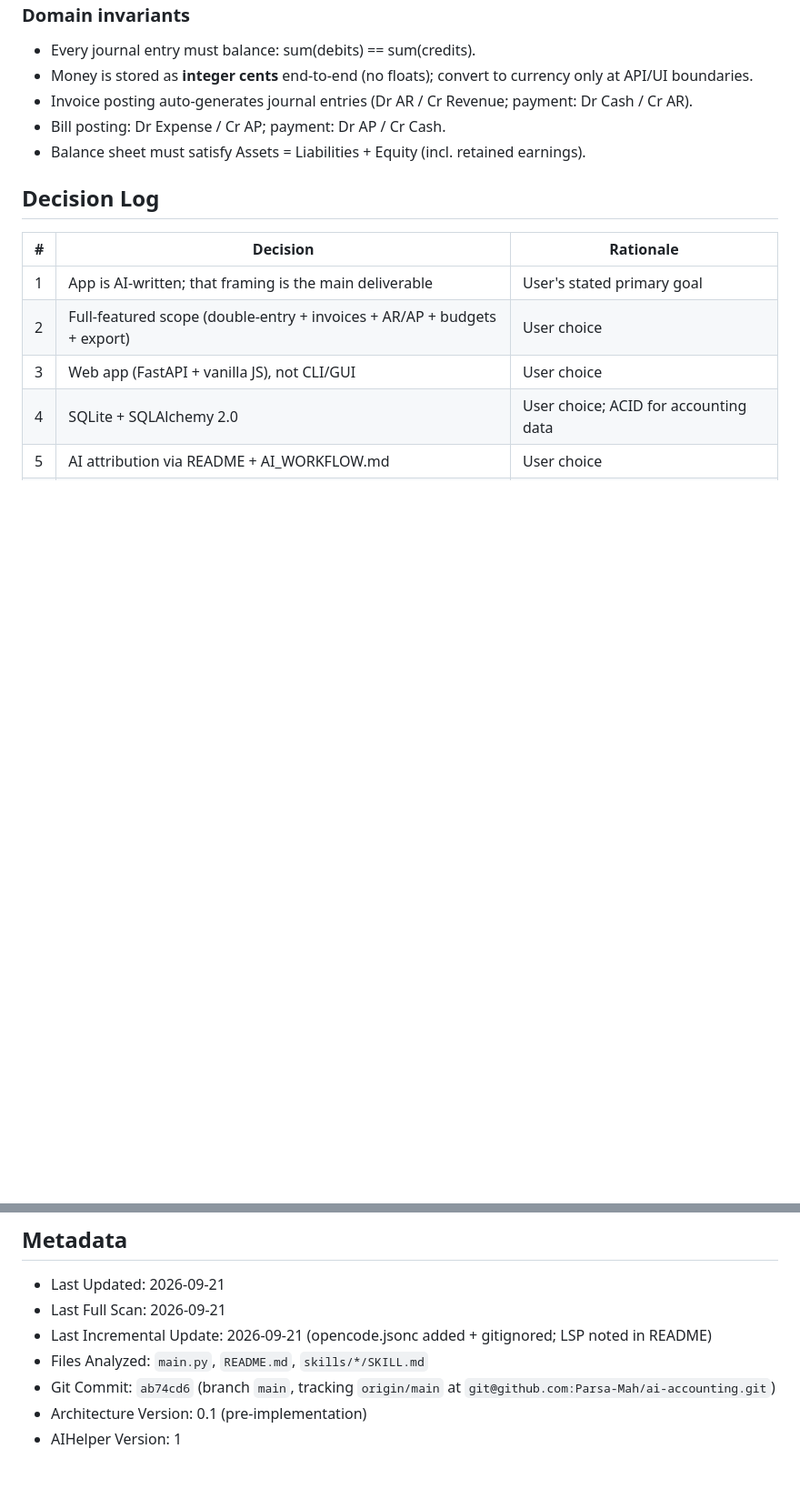
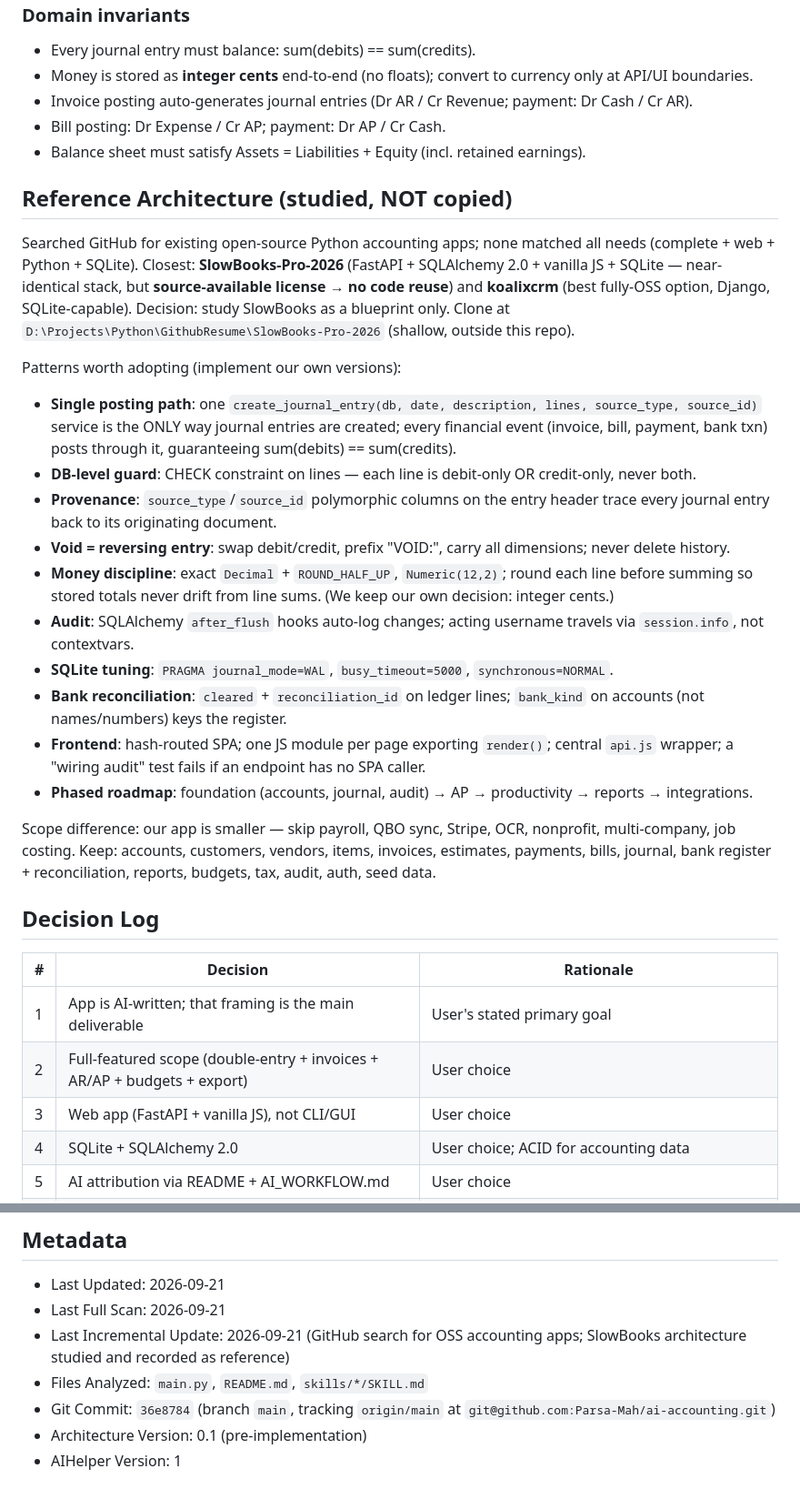
Before and after one commit to Parsa-Mah/ai-accounting, a Markdown page: AIHelper.md, 2 parts joined by grey strips. Shown at 91% size. GitHub-like rendering; blank space fills up the shorter version.

Commit message:
Record SlowBooks reference architecture and GitHub search outcome in AIHelper

```diff
--- a/AIHelper.md
+++ b/AIHelper.md
@@ -83,6 +83,25 @@ Layering: `routers → services → models (SQLAlchemy) → SQLite`. Frontend ca
 - Bill posting: Dr Expense / Cr AP; payment: Dr AP / Cr Cash.
 - Balance sheet must satisfy Assets = Liabilities + Equity (incl. retained earnings).
 
+## Reference Architecture (studied, NOT copied)
+
+Searched GitHub for existing open-source Python accounting apps; none matched all needs (complete + web + Python + SQLite). Closest: **SlowBooks-Pro-2026** (FastAPI + SQLAlchemy 2.0 + vanilla JS + SQLite — near-identical stack, but **source-available license → no code reuse**) and **koalixcrm** (best fully-OSS option, Django, SQLite-capable). Decision: study SlowBooks as a blueprint only. Clone at `D:\Projects\Python\GithubResume\SlowBooks-Pro-2026` (shallow, outside this repo).
+
+Patterns worth adopting (implement our own versions):
+
+- **Single posting path**: one `create_journal_entry(db, date, description, lines, source_type, source_id)` service is the ONLY way journal entries are created; every financial event (invoice, bill, payment, bank txn) posts through it, guaranteeing sum(debits) == sum(credits).
+- **DB-level guard**: CHECK constraint on lines — each line is debit-only OR credit-only, never both.
+- **Provenance**: `source_type`/`source_id` polymorphic columns on the entry header trace every journal entry back to its originating document.
+- **Void = reversing entry**: swap debit/credit, prefix "VOID:", carry all dimensions; never delete history.
+- **Money discipline**: exact `Decimal` + `ROUND_HALF_UP`, `Numeric(12,2)`; round each line before summing so stored totals never drift from line sums. (We keep our own decision: integer cents.)
+- **Audit**: SQLAlchemy `after_flush` hooks auto-log changes; acting username travels via `session.info`, not contextvars.
+- **SQLite tuning**: `PRAGMA journal_mode=WAL`, `busy_timeout=5000`, `synchronous=NORMAL`.
+- **Bank reconciliation**: `cleared` + `reconciliation_id` on ledger lines; `bank_kind` on accounts (not names/numbers) keys the register.
+- **Frontend**: hash-routed SPA; one JS module per page exporting `render()`; central `api.js` wrapper; a "wiring audit" test fails if an endpoint has no SPA caller.
+- **Phased roadmap**: foundation (accounts, journal, audit) → AP → productivity → reports → integrations.
+
+Scope difference: our app is smaller — skip payroll, QBO sync, Stripe, OCR, nonprofit, multi-company, job costing. Keep: accounts, customers, vendors, items, invoices, estimates, payments, bills, journal, bank register + reconciliation, reports, budgets, tax, audit, auth, seed data.
+
 ## Decision Log
 
 | # | Decision | Rationale |
@@ -118,8 +138,8 @@ Layering: `routers → services → models (SQLAlchemy) → SQLite`. Frontend ca
 
 - Last Updated: 2026-09-21
 - Last Full Scan: 2026-09-21
-- Last Incremental Update: 2026-09-21 (opencode.jsonc added + gitignored; LSP noted in README)
+- Last Incremental Update: 2026-09-21 (GitHub search for OSS accounting apps; SlowBooks architecture studied and recorded as reference)
 - Files Analyzed: `main.py`, `README.md`, `skills/*/SKILL.md`
-- Git Commit: `ab74cd6` (branch `main`, tracking `origin/main` at `git@github.com:Parsa-Mah/ai-accounting.git`)
+- Git Commit: `36e8784` (branch `main`, tracking `origin/main` at `git@github.com:Parsa-Mah/ai-accounting.git`)
 - Architecture Version: 0.1 (pre-implementation)
 - AIHelper Version: 1
```
Also changed, not shown: other parts of AIHelper.md (+1 -0 lines).
